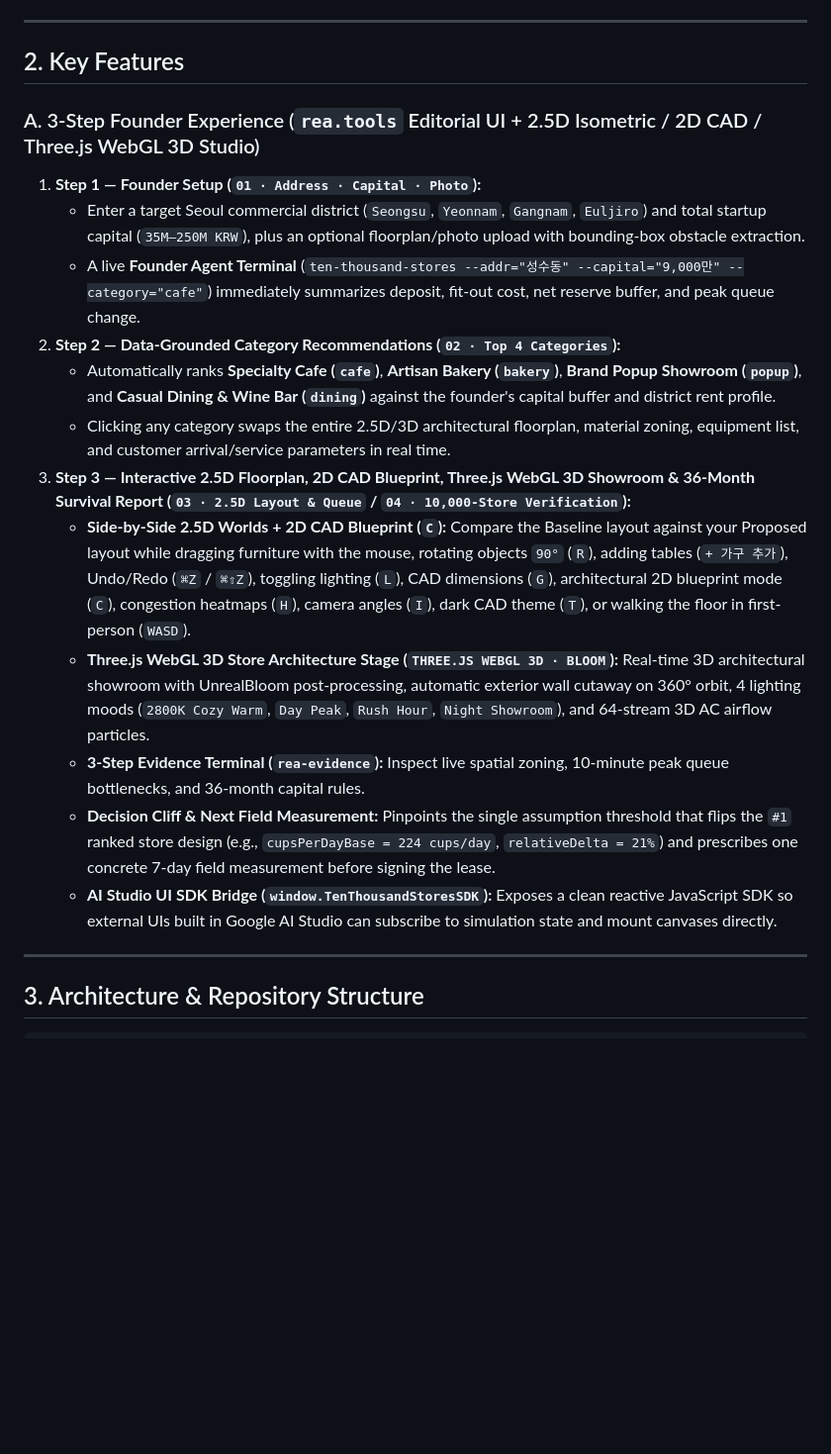
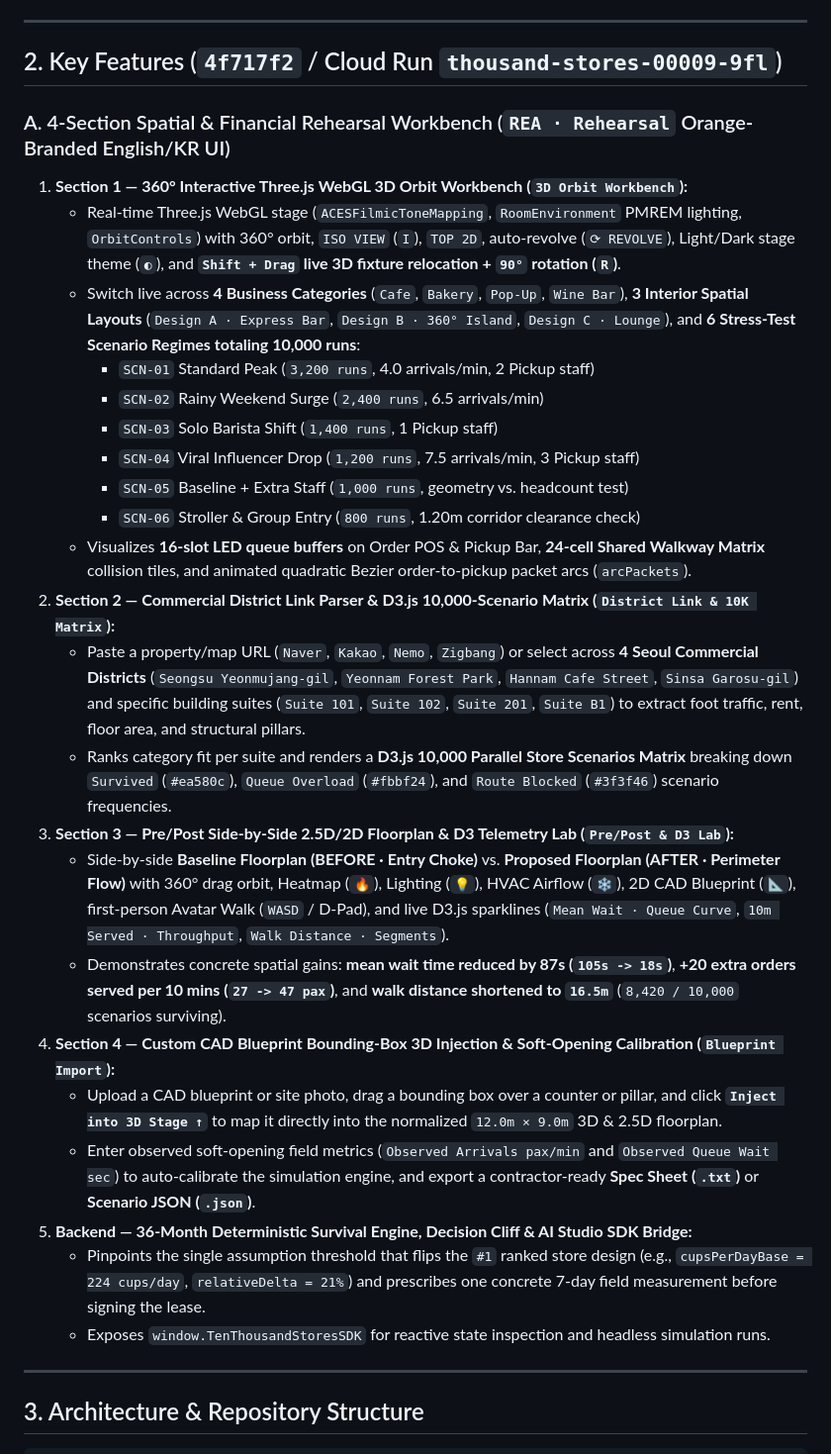
Before and after one commit to devstar2637-hash/GDH, a Markdown page: README.md, the part around one of its changes. Shown at 99% size. Rendered like a GitHub page; blank space fills up the shorter version.

Commit message:
docs(readme): update README with Three.js 3D workbench, D3 10K matrix, and blueprint 3D injection (4f717f2)

```diff
--- a/README.md
+++ b/README.md
@@ -19,21 +19,31 @@
 
 ---
 
-## 2. Key Features
+## 2. Key Features (`4f717f2` / Cloud Run `thousand-stores-00009-9fl`)
 
-### A. 3-Step Founder Experience (`rea.tools` Editorial UI + 2.5D Isometric / 2D CAD / Three.js WebGL 3D Studio)
-1. **Step 1 — Founder Setup (`01 · Address · Capital · Photo`):**
-   - Enter a target Seoul commercial district (`Seongsu`, `Yeonnam`, `Gangnam`, `Euljiro`) and total startup capital (`35M–250M KRW`), plus an optional floorplan/photo upload with bounding-box obstacle extraction.
-   - A live **Founder Agent Terminal** (`ten-thousand-stores --addr="성수동" --capital="9,000만" --category="cafe"`) immediately summarizes deposit, fit-out cost, net reserve buffer, and peak queue change.
-2. **Step 2 — Data-Grounded Category Recommendations (`02 · Top 4 Categories`):**
-   - Automatically ranks **Specialty Cafe (`cafe`)**, **Artisan Bakery (`bakery`)**, **Brand Popup Showroom (`popup`)**, and **Casual Dining & Wine Bar (`dining`)** against the founder's capital buffer and district rent profile.
-   - Clicking any category swaps the entire 2.5D/3D architectural floorplan, material zoning, equipment list, and customer arrival/service parameters in real time.
-3. **Step 3 — Interactive 2.5D Floorplan, 2D CAD Blueprint, Three.js WebGL 3D Showroom & 36-Month Survival Report (`03 · 2.5D Layout & Queue` / `04 · 10,000-Store Verification`):**
-   - **Side-by-Side 2.5D Worlds + 2D CAD Blueprint (`C`):** Compare the Baseline layout against your Proposed layout while dragging furniture with the mouse, rotating objects `90°` (`R`), adding tables (`+ 가구 추가`), Undo/Redo (`⌘Z` / `⌘⇧Z`), toggling lighting (`L`), CAD dimensions (`G`), architectural 2D blueprint mode (`C`), congestion heatmaps (`H`), camera angles (`I`), dark CAD theme (`T`), or walking the floor in first-person (`WASD`).
-   - **Three.js WebGL 3D Store Architecture Stage (`THREE.JS WEBGL 3D · BLOOM`):** Real-time 3D architectural showroom with UnrealBloom post-processing, automatic exterior wall cutaway on 360° orbit, 4 lighting moods (`2800K Cozy Warm`, `Day Peak`, `Rush Hour`, `Night Showroom`), and 64-stream 3D AC airflow particles.
-   - **3-Step Evidence Terminal (`rea-evidence`):** Inspect live spatial zoning, 10-minute peak queue bottlenecks, and 36-month capital rules.
-   - **Decision Cliff & Next Field Measurement:** Pinpoints the single assumption threshold that flips the `#1` ranked store design (e.g., `cupsPerDayBase = 224 cups/day`, `relativeDelta = 21%`) and prescribes one concrete 7-day field measurement before signing the lease.
-   - **AI Studio UI SDK Bridge (`window.TenThousandStoresSDK`):** Exposes a clean reactive JavaScript SDK so external UIs built in Google AI Studio can subscribe to simulation state and mount canvases directly.
+### A. 4-Section Spatial & Financial Rehearsal Workbench (`REA · Rehearsal` Orange-Branded English/KR UI)
+1. **Section 1 — 360° Interactive Three.js WebGL 3D Orbit Workbench (`3D Orbit Workbench`):**
+   - Real-time Three.js WebGL stage (`ACESFilmicToneMapping`, `RoomEnvironment` PMREM lighting, `OrbitControls`) with 360° orbit, `ISO VIEW` (`I`), `TOP 2D`, auto-revolve (`⟳ REVOLVE`), Light/Dark stage theme (`◐`), and **`Shift + Drag` live 3D fixture relocation + `90°` rotation (`R`)**.
+   - Switch live across **4 Business Categories** (`Cafe`, `Bakery`, `Pop-Up`, `Wine Bar`), **3 Interior Spatial Layouts** (`Design A · Express Bar`, `Design B · 360° Island`, `Design C · Lounge`), and **6 Stress-Test Scenario Regimes totaling 10,000 runs**:
+     - `SCN-01` Standard Peak (`3,200 runs`, 4.0 arrivals/min, 2 Pickup staff)
+     - `SCN-02` Rainy Weekend Surge (`2,400 runs`, 6.5 arrivals/min)
+     - `SCN-03` Solo Barista Shift (`1,400 runs`, 1 Pickup staff)
+     - `SCN-04` Viral Influencer Drop (`1,200 runs`, 7.5 arrivals/min, 3 Pickup staff)
+     - `SCN-05` Baseline + Extra Staff (`1,000 runs`, geometry vs. headcount test)
+     - `SCN-06` Stroller & Group Entry (`800 runs`, 1.20m corridor clearance check)
+   - Visualizes **16-slot LED queue buffers** on Order POS & Pickup Bar, **24-cell Shared Walkway Matrix** collision tiles, and animated quadratic Bezier order-to-pickup packet arcs (`arcPackets`).
+2. **Section 2 — Commercial District Link Parser & D3.js 10,000-Scenario Matrix (`District Link & 10K Matrix`):**
+   - Paste a property/map URL (`Naver`, `Kakao`, `Nemo`, `Zigbang`) or select across **4 Seoul Commercial Districts** (`Seongsu Yeonmujang-gil`, `Yeonnam Forest Park`, `Hannam Cafe Street`, `Sinsa Garosu-gil`) and specific building suites (`Suite 101`, `Suite 102`, `Suite 201`, `Suite B1`) to extract foot traffic, rent, floor area, and structural pillars.
+   - Ranks category fit per suite and renders a **D3.js 10,000 Parallel Store Scenarios Matrix** breaking down `Survived` (`#ea580c`), `Queue Overload` (`#fbbf24`), and `Route Blocked` (`#3f3f46`) scenario frequencies.
+3. **Section 3 — Pre/Post Side-by-Side 2.5D/2D Floorplan & D3 Telemetry Lab (`Pre/Post & D3 Lab`):**
+   - Side-by-side **Baseline Floorplan (BEFORE · Entry Choke)** vs. **Proposed Floorplan (AFTER · Perimeter Flow)** with 360° drag orbit, Heatmap (`🔥`), Lighting (`💡`), HVAC Airflow (`❄️`), 2D CAD Blueprint (`📐`), first-person Avatar Walk (`WASD` / D-Pad), and live D3.js sparklines (`Mean Wait · Queue Curve`, `10m Served · Throughput`, `Walk Distance · Segments`).
+   - Demonstrates concrete spatial gains: **mean wait time reduced by 87s (`105s -> 18s`)**, **+20 extra orders served per 10 mins (`27 -> 47 pax`)**, and **walk distance shortened to `16.5m`** (`8,420 / 10,000` scenarios surviving).
+4. **Section 4 — Custom CAD Blueprint Bounding-Box 3D Injection & Soft-Opening Calibration (`Blueprint Import`):**
+   - Upload a CAD blueprint or site photo, drag a bounding box over a counter or pillar, and click **`Inject into 3D Stage ↑`** to map it directly into the normalized `12.0m × 9.0m` 3D & 2.5D floorplan.
+   - Enter observed soft-opening field metrics (`Observed Arrivals pax/min` and `Observed Queue Wait sec`) to auto-calibrate the simulation engine, and export a contractor-ready **Spec Sheet (`.txt`)** or **Scenario JSON (`.json`)**.
+5. **Backend — 36-Month Deterministic Survival Engine, Decision Cliff & AI Studio SDK Bridge:**
+   - Pinpoints the single assumption threshold that flips the `#1` ranked store design (e.g., `cupsPerDayBase = 224 cups/day`, `relativeDelta = 21%`) and prescribes one concrete 7-day field measurement before signing the lease.
+   - Exposes `window.TenThousandStoresSDK` for reactive state inspection and headless simulation runs.
 
 ---
 
```
Also changed, not shown: other parts of README.md (+6 -6 lines).
